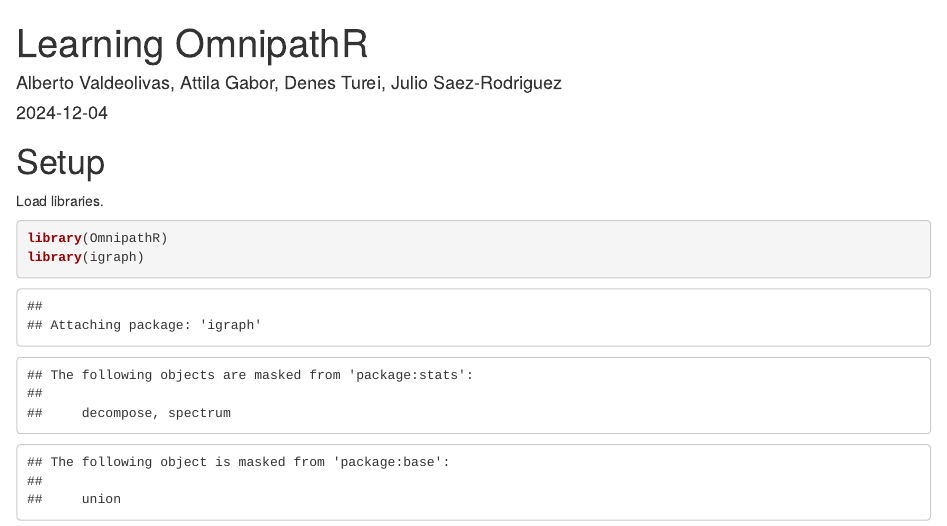
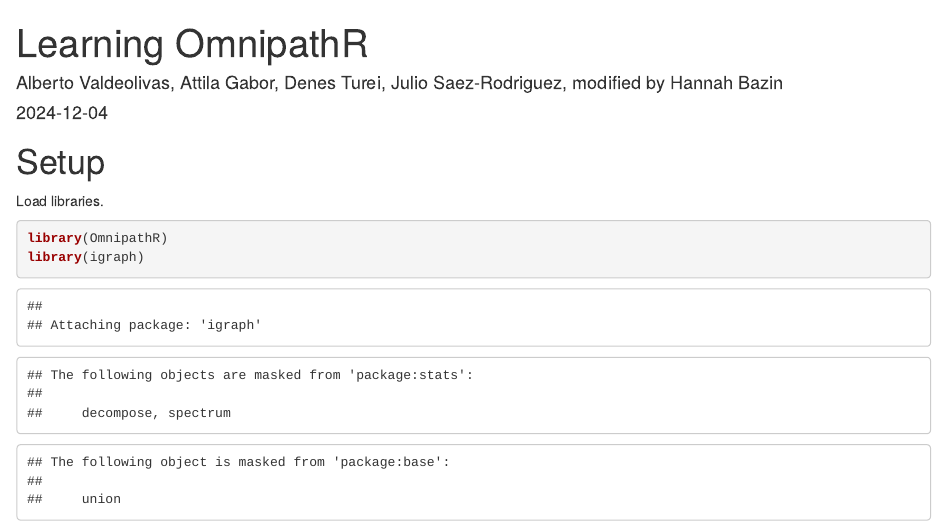
Before and after one commit to hannahbazin/mphil-project, an R Markdown document (scripts/omnipath_learning.Rmd): the page in a window 1100 px wide, from its top. Rendered offline with R 4.5, knitr and Pandoc, with nearby package versions; some code elsewhere in the file could not run offline.

Commit message:
Adding my name in omnipath script

```diff
--- a/scripts/omnipath_learning.Rmd
+++ b/scripts/omnipath_learning.Rmd
@@ -1,6 +1,6 @@
 ---
 title: "Learning OmnipathR"
-author: "Alberto Valdeolivas, Attila Gabor, Denes Turei, Julio Saez-Rodriguez"
+author: "Alberto Valdeolivas, Attila Gabor, Denes Turei, Julio Saez-Rodriguez, modified by Hannah Bazin"
 output: html_document
 date: "2024-12-04"
 ---
```
Also changed, not shown: 1 other file.
